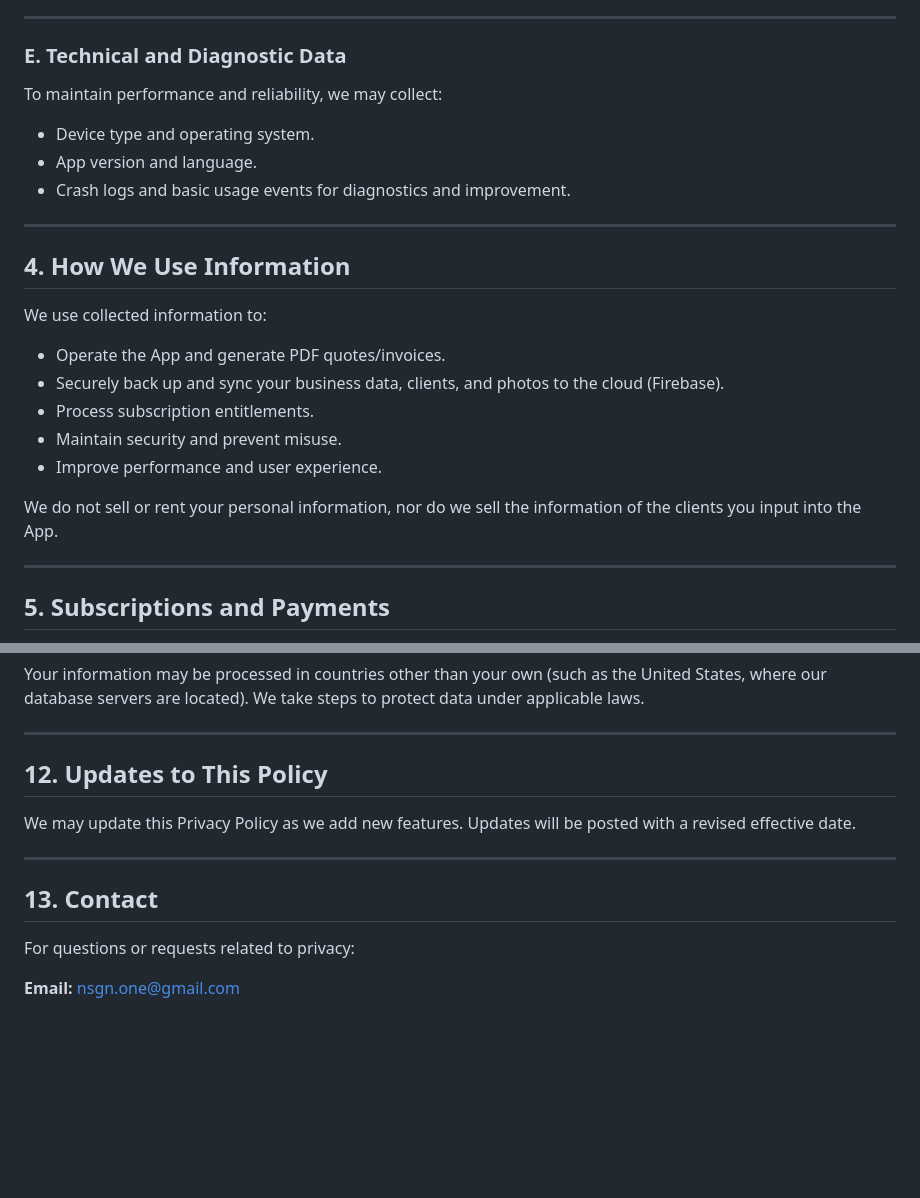
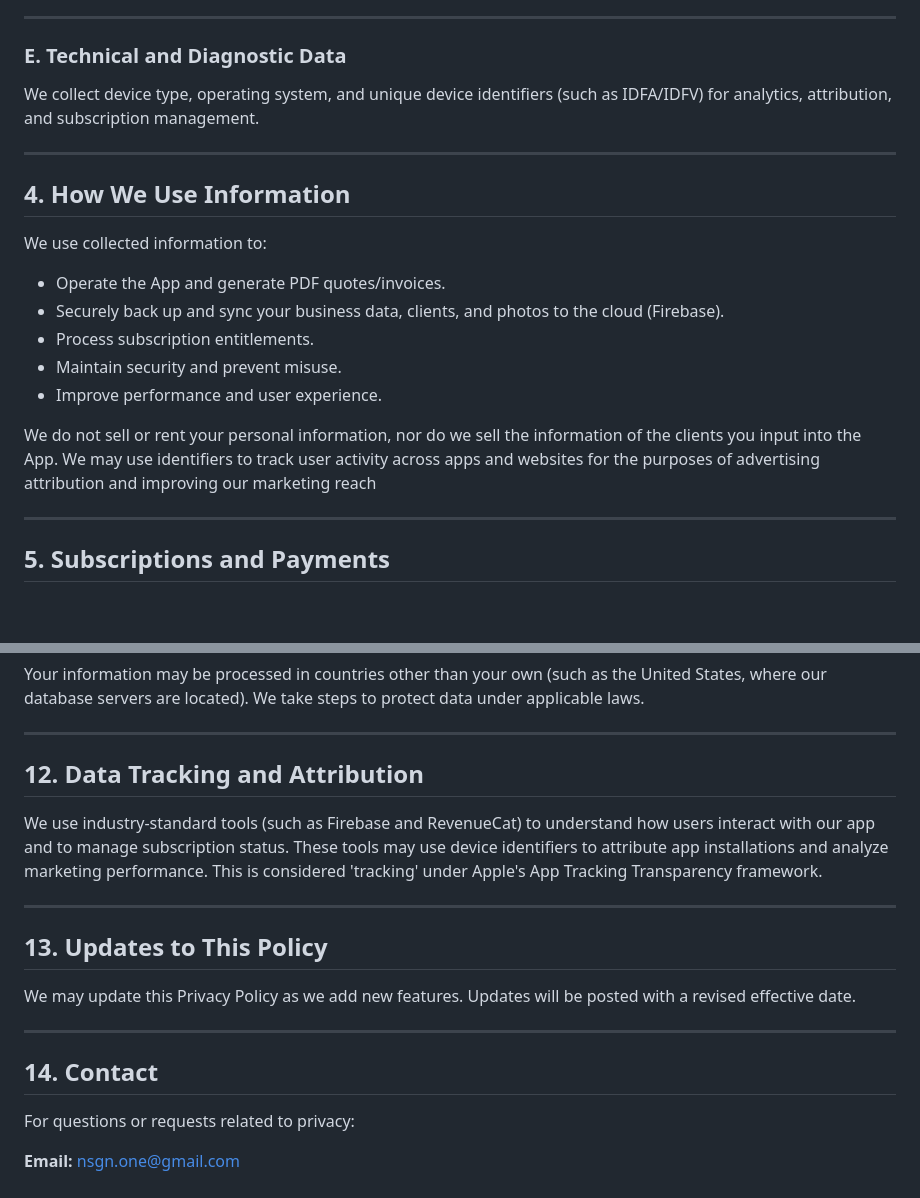
Before and after one commit to nsg91/bidgrip-website, a Markdown page: privacy.md, 2 parts joined by grey strips. GitHub-like rendering; blank space fills up the shorter version.

```diff
--- a/privacy.md
+++ b/privacy.md
@@ -74,11 +74,7 @@ We collect data necessary to provide the App’s core features, including:
 
 ### E. Technical and Diagnostic Data
 
-To maintain performance and reliability, we may collect:
-
-- Device type and operating system.
-- App version and language.
-- Crash logs and basic usage events for diagnostics and improvement.
+We collect device type, operating system, and unique device identifiers (such as IDFA/IDFV) for analytics, attribution, and subscription management.
 
 ---
 
@@ -93,6 +89,7 @@ We use collected information to:
 - Improve performance and user experience.
 
 We do not sell or rent your personal information, nor do we sell the information of the clients you input into the App.
+We may use identifiers to track user activity across apps and websites for the purposes of advertising attribution and improving our marketing reach
 
 ---
 
@@ -161,13 +158,19 @@ Your information may be processed in countries other than your own (such as the
 
 ---
 
-## 12. Updates to This Policy
+## 12. Data Tracking and Attribution
+
+We use industry-standard tools (such as Firebase and RevenueCat) to understand how users interact with our app and to manage subscription status. These tools may use device identifiers to attribute app installations and analyze marketing performance. This is considered 'tracking' under Apple's App Tracking Transparency framework.
+
+---
+
+## 13. Updates to This Policy
 
 We may update this Privacy Policy as we add new features. Updates will be posted with a revised effective date.
 
 ---
 
-## 13. Contact
+## 14. Contact
 
 For questions or requests related to privacy:
 
```
